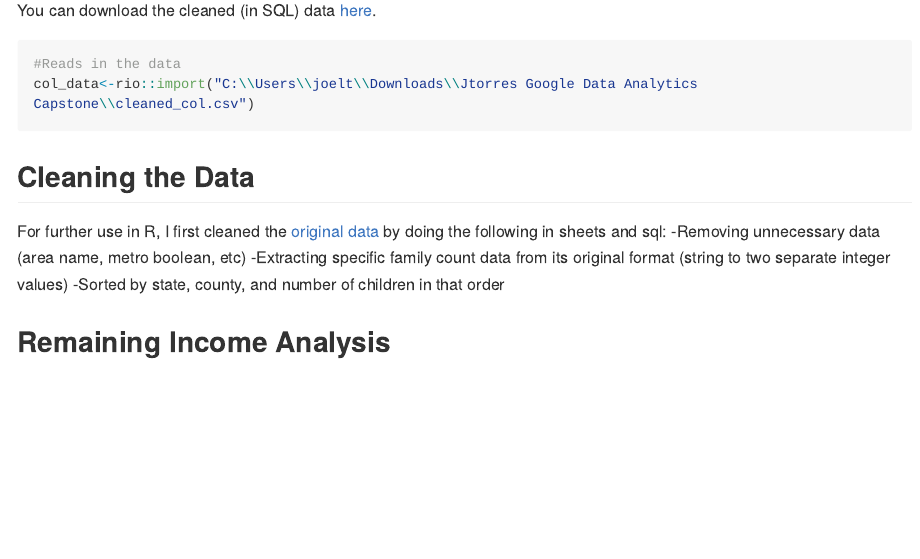
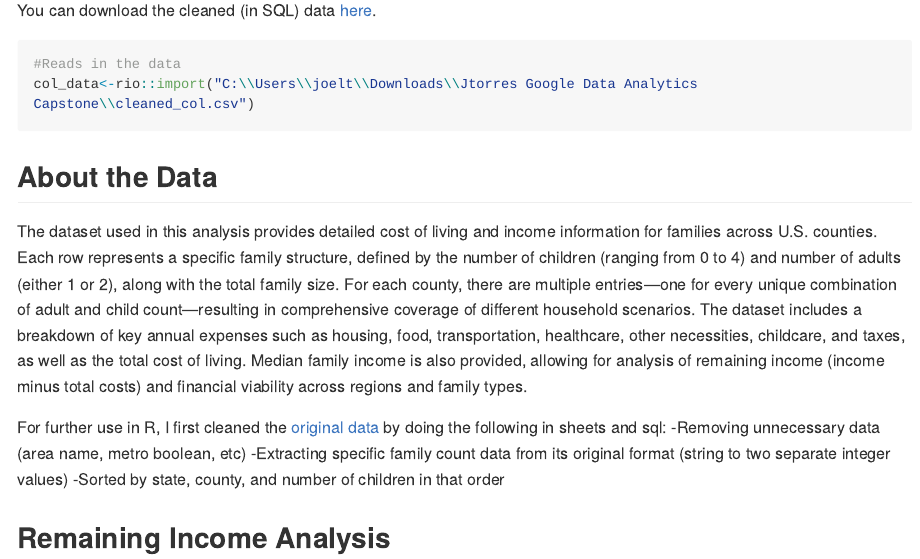
Before and after one commit to Jtorres0118/Google-Data-Analytics-Cert-Capstone, an R Markdown document (Capstone_Markdown.rmd): the page in a window 1100 px wide, from 710 px down. The pictures show the output file Capstone_Markdown.html that the author committed with the source, opened offline; long lines of code are wrapped.

Commit message:
updated csv output

````diff
--- a/Capstone_Markdown.rmd
+++ b/Capstone_Markdown.rmd
@@ -32,7 +32,9 @@ col_data<-rio::import("C:\\Users\\joelt\\Downloads\\Jtorres Google Data Analytic
 ```
 
 
-## Cleaning the Data
+## About the Data
+The dataset used in this analysis provides detailed cost of living and income information for families across U.S. counties. Each row represents a specific family structure, defined by the number of children (ranging from 0 to 4) and number of adults (either 1 or 2), along with the total family size. For each county, there are multiple entries—one for every unique combination of adult and child count—resulting in comprehensive coverage of different household scenarios. The dataset includes a breakdown of key annual expenses such as housing, food, transportation, healthcare, other necessities, childcare, and taxes, as well as the total cost of living. Median family income is also provided, allowing for analysis of remaining income (income minus total costs) and financial viability across regions and family types.
+
 For further use in R, I first cleaned the [original data](https://www.kaggle.com/datasets/asaniczka/us-cost-of-living-dataset-3171-counties/data) by doing the following in sheets and sql:
 -Removing unnecessary data (area name, metro boolean, etc)
 -Extracting specific family count data from its original format (string to two separate integer values)
````
Also changed, not shown: Capstone_Markdown.html, Capstone_Markdown.md.
